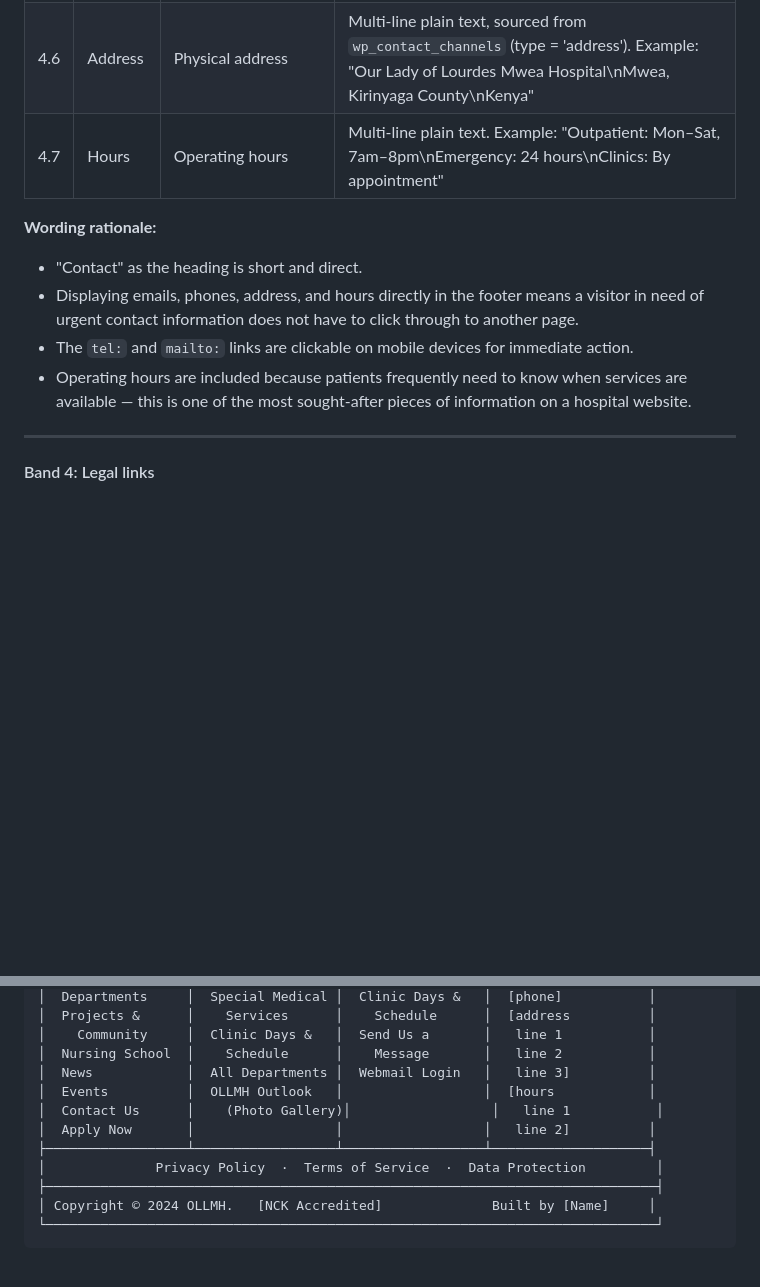
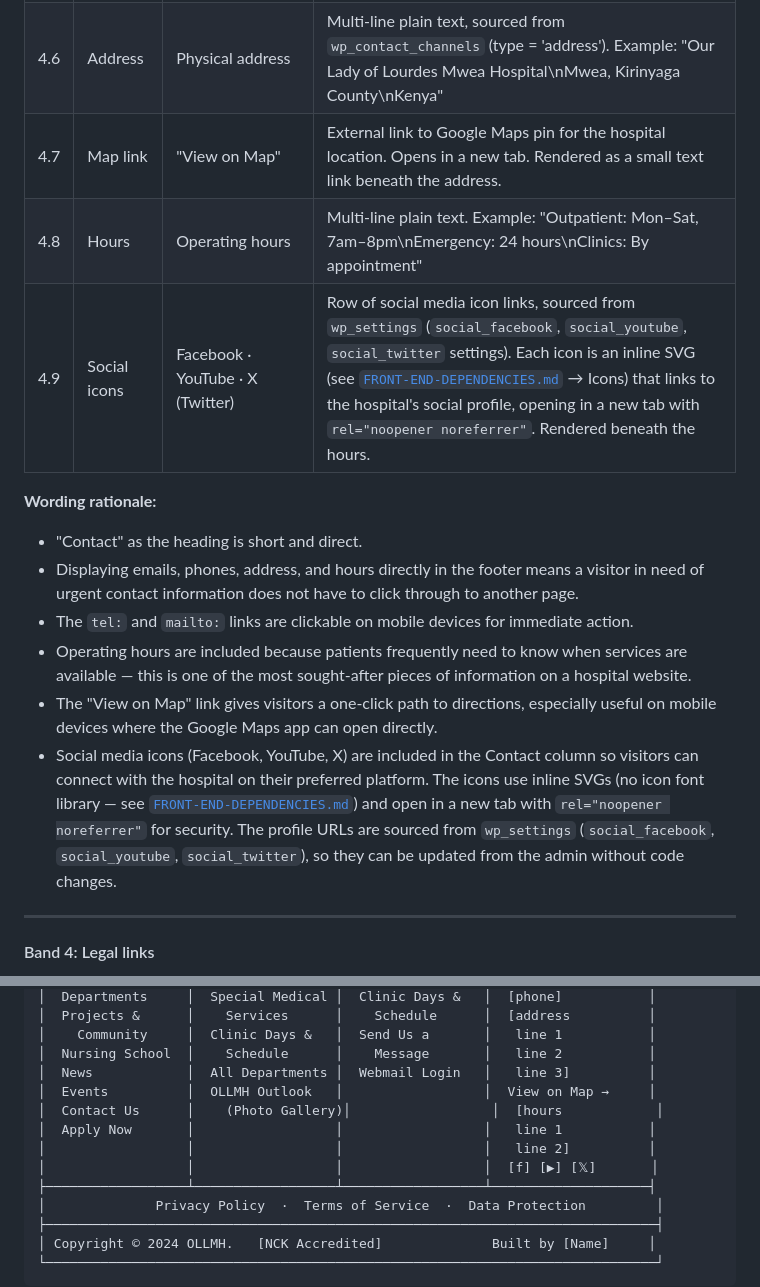
Before and after one commit to wagura-maurice/ollmh-wayback-snapshot, a Markdown page: docs/HEADER-FOOTER-STRUCTURE.md, 2 parts joined by grey strips. GitHub-like rendering; blank space fills up the shorter version.

Commit message:
Add map link and social media icons to footer Contact column
The footer Contact column (Band 3, Column 4) was missing two elements
that were in the recommended structure:
- "View on Map" link beneath the address (opens Google Maps in new tab)
- Social media icons (Facebook, YouTube, X) beneath the hours, sourced
  from wp_settings social_* keys, rendered as inline SVGs

Updated the Contact column table (rows 4.7 and 4.9), the wording
rationale, and the ASCII visual summary to reflect these additions.

Generated with [Devin](https://devin.ai)

Co-Authored-By: Devin <158243242+devin-ai-integration[bot]@users.noreply.github.com>

```diff
--- a/docs/HEADER-FOOTER-STRUCTURE.md
+++ b/docs/HEADER-FOOTER-STRUCTURE.md
@@ -529,7 +529,9 @@ noted). This is the rightmost column for immediate visibility.
 | 4.4 | Phone | Primary phone number | `tel:` link, sourced from `wp_contact_channels` (type = 'phone'). |
 | 4.5 | Phone | Emergency / ambulance number (if separate) | `tel:` link, sourced from `wp_contact_channels` (type = 'emergency'). |
 | 4.6 | Address | Physical address | Multi-line plain text, sourced from `wp_contact_channels` (type = 'address'). Example: "Our Lady of Lourdes Mwea Hospital\nMwea, Kirinyaga County\nKenya" |
-| 4.7 | Hours | Operating hours | Multi-line plain text. Example: "Outpatient: Mon–Sat, 7am–8pm\nEmergency: 24 hours\nClinics: By appointment" |
+| 4.7 | Map link | "View on Map" | External link to Google Maps pin for the hospital location. Opens in a new tab. Rendered as a small text link beneath the address. |
+| 4.8 | Hours | Operating hours | Multi-line plain text. Example: "Outpatient: Mon–Sat, 7am–8pm\nEmergency: 24 hours\nClinics: By appointment" |
+| 4.9 | Social icons | Facebook · YouTube · X (Twitter) | Row of social media icon links, sourced from `wp_settings` (`social_facebook`, `social_youtube`, `social_twitter` settings). Each icon is an inline SVG (see [`FRONT-END-DEPENDENCIES.md`](./FRONT-END-DEPENDENCIES.md) → Icons) that links to the hospital's social profile, opening in a new tab with `rel="noopener noreferrer"`. Rendered beneath the hours. |
 
 **Wording rationale:**
 - "Contact" as the heading is short and direct.
@@ -541,6 +543,17 @@ noted). This is the rightmost column for immediate visibility.
 - Operating hours are included because patients frequently need to know when
   services are available — this is one of the most sought-after pieces of
   information on a hospital website.
+- The "View on Map" link gives visitors a one-click path to directions,
+  especially useful on mobile devices where the Google Maps app can open
+  directly.
+- Social media icons (Facebook, YouTube, X) are included in the Contact column
+  so visitors can connect with the hospital on their preferred platform. The
+  icons use inline SVGs (no icon font library — see
+  [`FRONT-END-DEPENDENCIES.md`](./FRONT-END-DEPENDENCIES.md)) and open in a
+  new tab with `rel="noopener noreferrer"` for security. The profile URLs are
+  sourced from `wp_settings` (`social_facebook`, `social_youtube`,
+  `social_twitter`), so they can be updated from the admin without code
+  changes.
 
 ---
 
@@ -611,9 +624,11 @@ A full-width strip at the very bottom of the footer.
 │    Community     │  Clinic Days &   │  Send Us a       │   line 1           │
 │  Nursing School  │    Schedule      │    Message       │   line 2           │
 │  News            │  All Departments │  Webmail Login   │   line 3]          │
-│  Events          │  OLLMH Outlook   │                  │  [hours            │
-│  Contact Us      │    (Photo Gallery)│                  │   line 1           │
-│  Apply Now       │                  │                  │   line 2]          │
+│  Events          │  OLLMH Outlook   │                  │  View on Map →     │
+│  Contact Us      │    (Photo Gallery)│                  │  [hours            │
+│  Apply Now       │                  │                  │   line 1           │
+│                  │                  │                  │   line 2]          │
+│                  │                  │                  │  [f] [▶] [𝕏]       │
 ├──────────────────┴──────────────────┴──────────────────┴────────────────────┤
 │              Privacy Policy  ·  Terms of Service  ·  Data Protection         │
 ├──────────────────────────────────────────────────────────────────────────────┤
```
